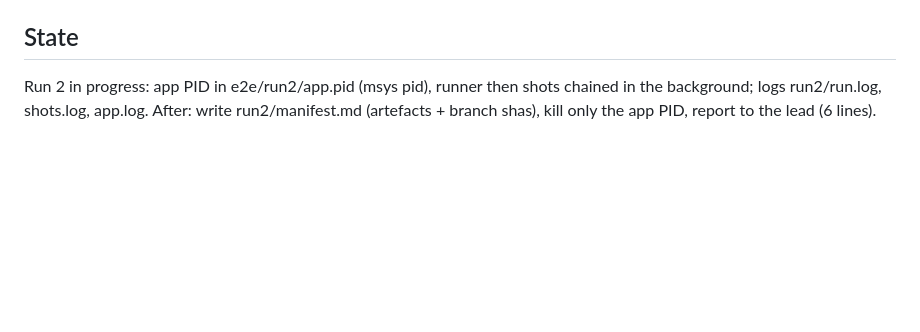
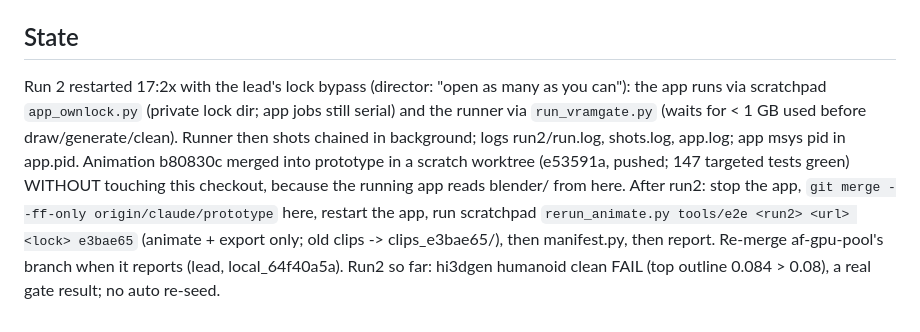
Before and after one commit to gabebartolo-spec/asset-forge, a Markdown page: agent-handoffs/prototype.md, the part around the change. GitHub-like rendering; blank space fills up the shorter version.

Commit message:
handoff: prototype run2 restarted on lock bypass; animation merged
Co-Authored-By: Claude Opus 5.5 <noreply@anthropic.com>

```diff
--- a/agent-handoffs/prototype.md
+++ b/agent-handoffs/prototype.md
@@ -52,6 +52,14 @@ disk fallback; `views_via` records which. test_e2e_runner 7 passed.
 - GPU lock `models/gpu.lock` is shared with other lanes (clean-b10 held it at run2 start).
 
 ## State
-Run 2 in progress: app PID in e2e/run2/app.pid (msys pid), runner then shots chained in the
-background; logs run2/run.log, shots.log, app.log. After: write run2/manifest.md (artefacts +
-branch shas), kill only the app PID, report to the lead (6 lines).
+Run 2 restarted 17:2x with the lead's lock bypass (director: "open as many as you can"): the
+app runs via scratchpad `app_ownlock.py` (private lock dir; app jobs still serial) and the
+runner via `run_vramgate.py` (waits for < 1 GB used before draw/generate/clean). Runner then
+shots chained in background; logs run2/run.log, shots.log, app.log; app msys pid in app.pid.
+Animation b80830c merged into prototype in a scratch worktree (e53591a, pushed; 147 targeted
+tests green) WITHOUT touching this checkout, because the running app reads blender/ from here.
+After run2: stop the app, `git merge --ff-only origin/claude/prototype` here, restart the app,
+run scratchpad `rerun_animate.py tools/e2e <run2> <url> <lock> e3bae65` (animate + export only;
+old clips -> clips_e3bae65/), then manifest.py, then report. Re-merge af-gpu-pool's branch when
+it reports (lead, local_64f40a5a). Run2 so far: hi3dgen humanoid clean FAIL (top outline
+0.084 > 0.08), a real gate result; no auto re-seed.
```
